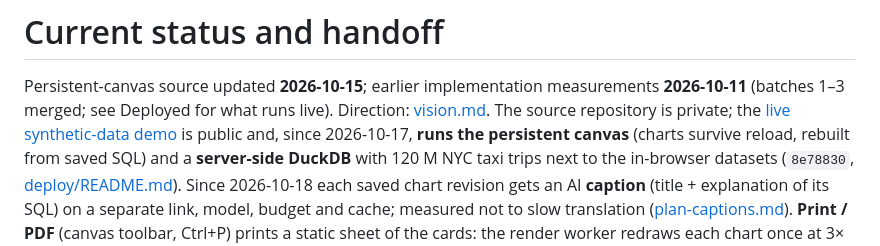
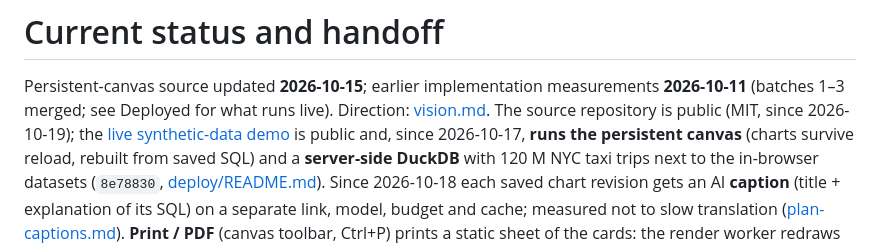
Before and after one commit to comino/time-blast, a Markdown page: docs/status.md, the part around the change. GitHub-like rendering.

Commit message:
Docs: the repository is public (MIT)
Co-Authored-By: Claude Opus 5.5 <noreply@anthropic.com>

```diff
--- a/docs/status.md
+++ b/docs/status.md
@@ -2,7 +2,7 @@
 
 Persistent-canvas source updated **2026-10-15**; earlier implementation measurements **2026-10-11**
 (batches 1–3 merged; see Deployed for what runs live). Direction: [vision.md](vision.md). The source repository is
-private; the [live synthetic-data demo](https://time-blast.46-224-133-201.sslip.io) is public and,
+public (MIT, since 2026-10-19); the [live synthetic-data demo](https://time-blast.46-224-133-201.sslip.io) is public and,
 since 2026-10-17, **runs the persistent canvas** (charts survive reload, rebuilt from saved SQL)
 and a **server-side DuckDB** with 120 M NYC taxi trips next to the in-browser datasets
 (`8e78830`, [deploy/README.md](../deploy/README.md)). Since 2026-10-18 each saved chart revision gets an AI
```
Also changed, not shown: AGENTS.md (+1 -1 lines).
